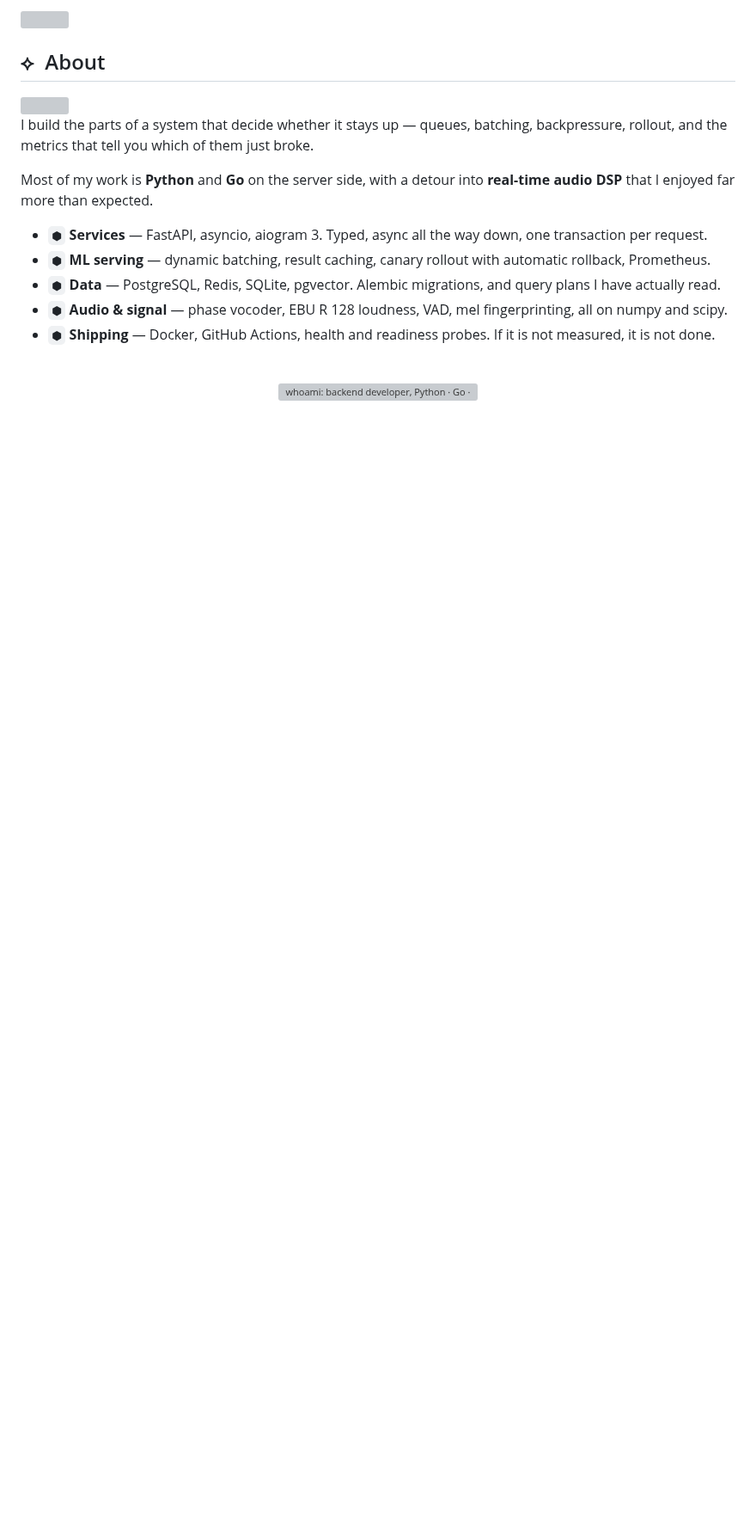
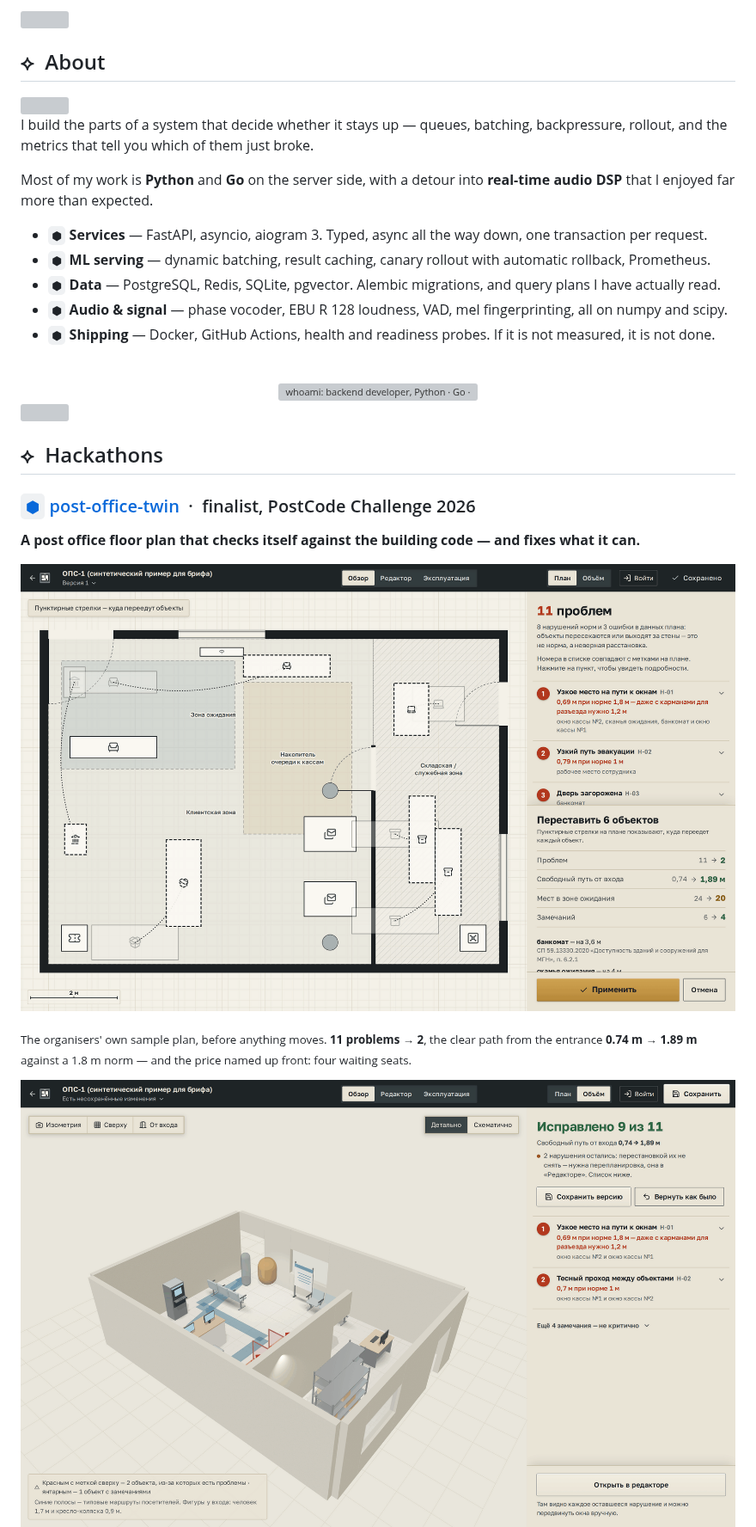
Before and after one commit to why-xdd/why-xdd, a Markdown page: README.md, the part around one of its changes. Shown at 86% size. Drawn GitHub-style; pictures changed too: assets/shot-post-office-twin.png (added), assets/shot-post-office-twin2.png (added); blank space fills up the shorter version; grey boxes are pictures that could not be loaded.

Commit message:
Show the PostCode Challenge final above the projects

```diff
--- a/README.md
+++ b/README.md
@@ -36,3 +37,18 @@ Most of my work is **Python** and **Go** on the server side, with a detour into
 <div align="center">
 <img width="72%" src="https://raw.githubusercontent.com/why-xdd/why-xdd/main/assets/terminal.svg" alt="whoami: backend developer, Python · Go · TypeScript · SQL, FastAPI · aiogram 3, PostgreSQL · Redis, Docker · GitHub Actions"/>
 </div>
+
+<img width="100%" src="https://raw.githubusercontent.com/why-xdd/why-xdd/main/assets/divider.svg" alt=""/>
+
+## ⟡ &nbsp;Hackathons
+
+### [`⬢` post-office-twin](https://github.com/why-xdd/post-office-twin) &nbsp;·&nbsp; finalist, PostCode Challenge 2026
+
+**A post office floor plan that checks itself against the building code — and fixes what it can.**
+
+<a href="https://github.com/why-xdd/post-office-twin"><img width="100%" src="https://raw.githubusercontent.com/why-xdd/why-xdd/main/assets/shot-post-office-twin.png" alt="The organisers' sample plan with the proposed fix: dashed arrows show where six objects move; the panel reads problems 11 to 2, clear path from the entrance 0.74 to 1.89 metres, waiting seats 24 to 20"/></a>
+
+<sub>The organisers' own sample plan, before anything moves. **11 problems → 2**, the clear path from the entrance **0.74 m → 1.89 m** against a 1.8 m norm — and the price named up front: four waiting seats.</sub>
+
+<a href="https://github.com/why-xdd/post-office-twin"><img width="100%" src="https://raw.githubusercontent.com/why-xdd/why-xdd/main/assets/shot-post-office-twin2.png" alt="The same plan in 3D: equipment models at their real heights, visitor routes as blue strips, and the two objects behind the remaining problems marked in red"/></a>
+
```
Also changed, not shown: other parts of README.md (+15 -0 lines), 1 other file.
